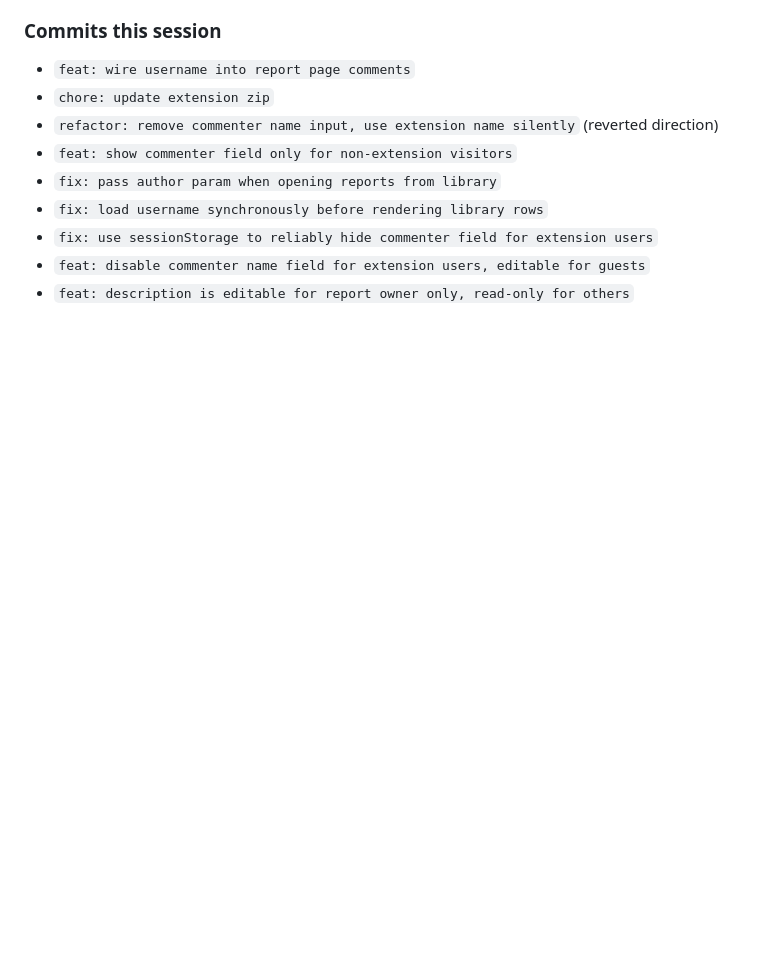
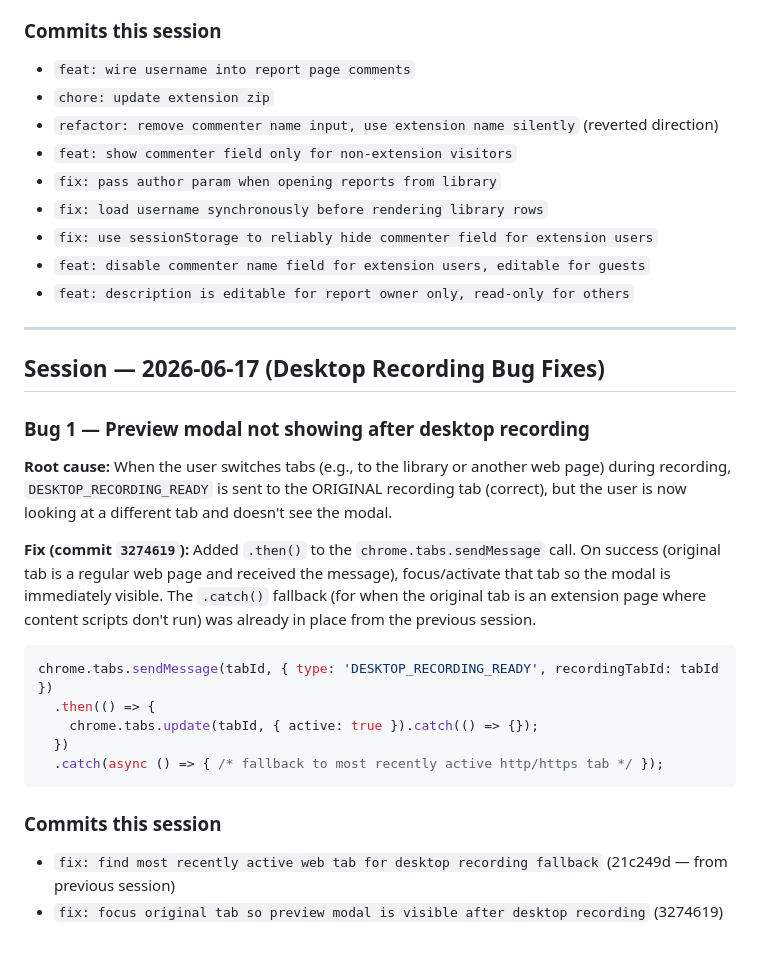
Before and after one commit to ninyolourd/Project-Argus, a Markdown page: DISCUSSION.md, the part around the change. Drawn GitHub-style; blank space fills up the shorter version.

Commit message:
chore: update DISCUSSION.md with session 2026-06-17 notes
Co-Authored-By: Claude Sonnet 4.6 <noreply@anthropic.com>

````diff
--- a/DISCUSSION.md
+++ b/DISCUSSION.md
@@ -248,3 +248,25 @@ Multiple attempts were made to keep the repo private while allowing Render to de
 - `fix: use sessionStorage to reliably hide commenter field for extension users`
 - `feat: disable commenter name field for extension users, editable for guests`
 - `feat: description is editable for report owner only, read-only for others`
+
+---
+
+## Session — 2026-06-17 (Desktop Recording Bug Fixes)
+
+### Bug 1 — Preview modal not showing after desktop recording
+
+**Root cause:** When the user switches tabs (e.g., to the library or another web page) during recording, `DESKTOP_RECORDING_READY` is sent to the ORIGINAL recording tab (correct), but the user is now looking at a different tab and doesn't see the modal.
+
+**Fix (commit `3274619`):** Added `.then()` to the `chrome.tabs.sendMessage` call. On success (original tab is a regular web page and received the message), focus/activate that tab so the modal is immediately visible. The `.catch()` fallback (for when the original tab is an extension page where content scripts don't run) was already in place from the previous session.
+
+```js
+chrome.tabs.sendMessage(tabId, { type: 'DESKTOP_RECORDING_READY', recordingTabId: tabId })
+  .then(() => {
+    chrome.tabs.update(tabId, { active: true }).catch(() => {});
+  })
+  .catch(async () => { /* fallback to most recently active http/https tab */ });
+```
+
+### Commits this session
+- `fix: find most recently active web tab for desktop recording fallback` (21c249d — from previous session)
+- `fix: focus original tab so preview modal is visible after desktop recording` (3274619)
````
